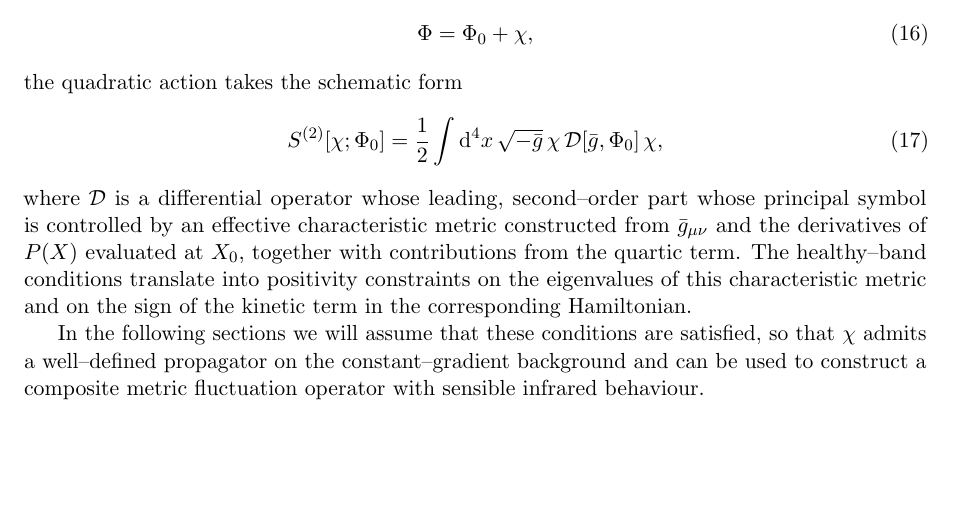
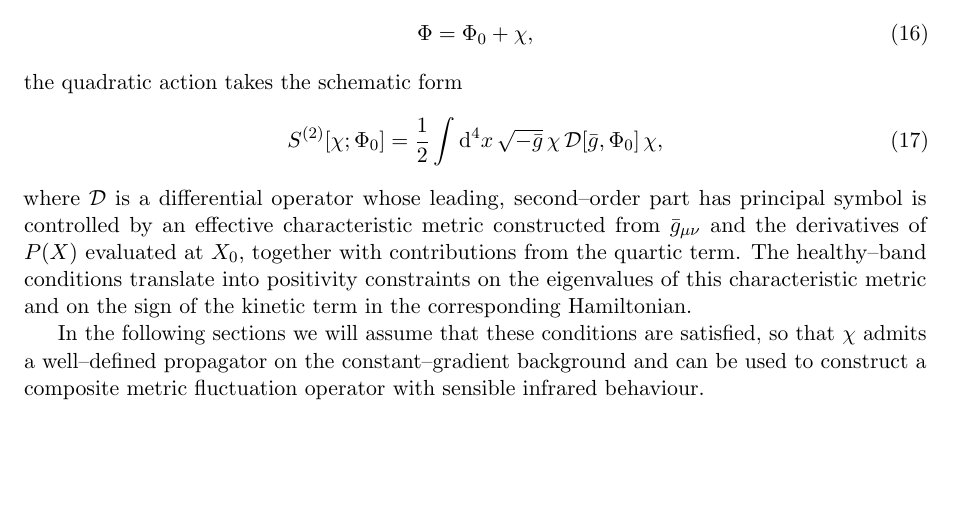
Before and after one commit to engmoeidh/PFGM-CompositeGraviton, a LaTeX paper (tex/main.tex): part of page 7 of 9, cut so that both start at the same text. Compiled offline with pdfLaTeX.

Commit message:
Fix wording of leading second-order part of D operator

```diff
--- a/tex/main.tex
+++ b/tex/main.tex
@@ -404,7 +404,7 @@ the quadratic action takes the schematic form
   = \frac12\int \mathrm{d}^4x\,\sqrt{-\bar g}\,
      \chi\,\mathcal{D}[\bar g,\Phi_0]\,\chi,
 \end{equation}
-where \(\mathcal{D}\) is a differential operator whose leading, second--order part whose principal
+where \(\mathcal{D}\) is a differential operator whose leading, second--order part has principal
 symbol is controlled by an effective characteristic metric constructed from
 \(\bar g_{\mu\nu}\) and the derivatives of \(P(X)\) evaluated at \(X_0\),
 together with contributions from the quartic term.  The healthy--band
```
